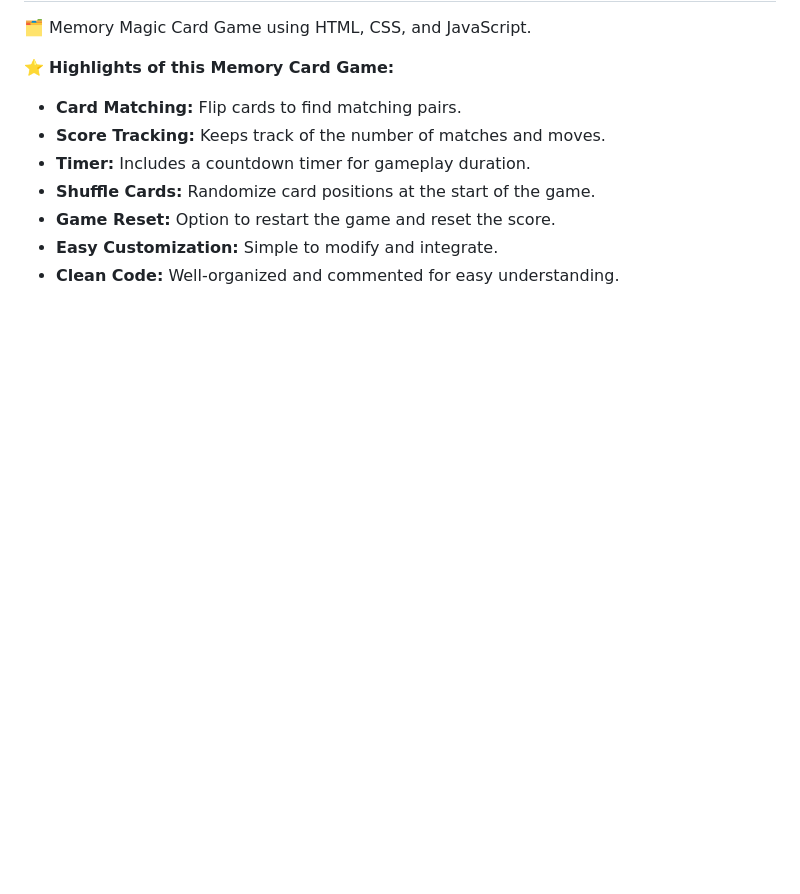
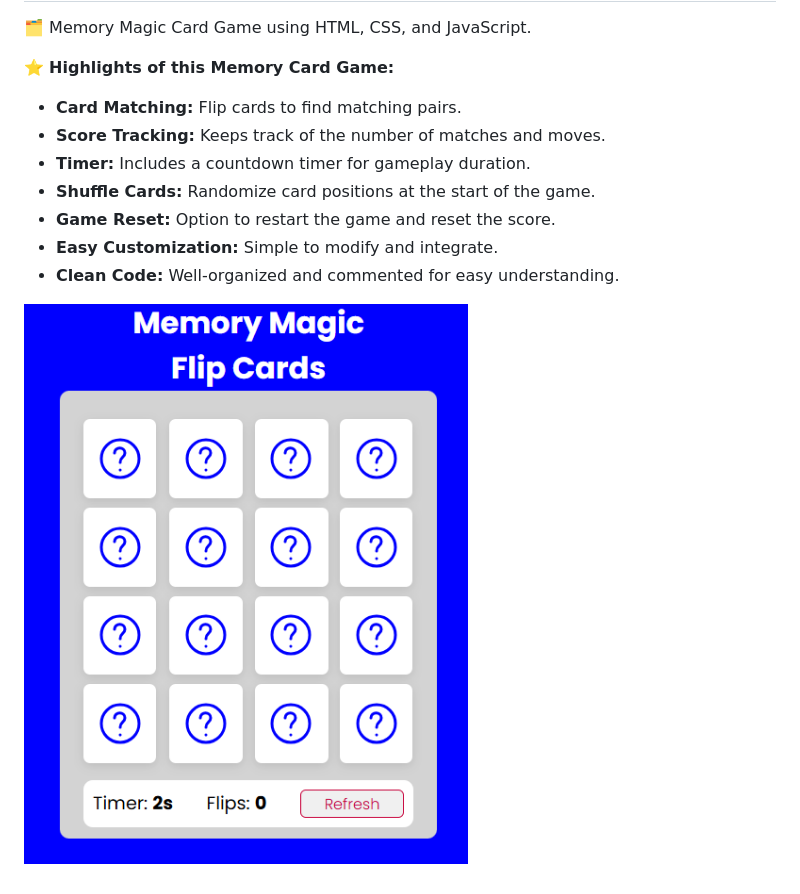
Before and after one commit to fstg303/memory-magic-card-game, a Markdown page: README.md, the part around the change. Rendered like a GitHub page; pictures changed too: Memory-Magic-Card-Game-Screenshot.png (added); blank space fills up the shorter version.

Commit message:
Add Project screenshot

```diff
--- a/README.md
+++ b/README.md
@@ -11,3 +11,5 @@
 - **Game Reset:** Option to restart the game and reset the score.
 - **Easy Customization:** Simple to modify and integrate.
 - **Clean Code:** Well-organized and commented for easy understanding.
+
+![Screenshot](https://github.com/fstg303/memory-magic-card-game/blob/main/Memory-Magic-Card-Game-Screenshot.png)
```
